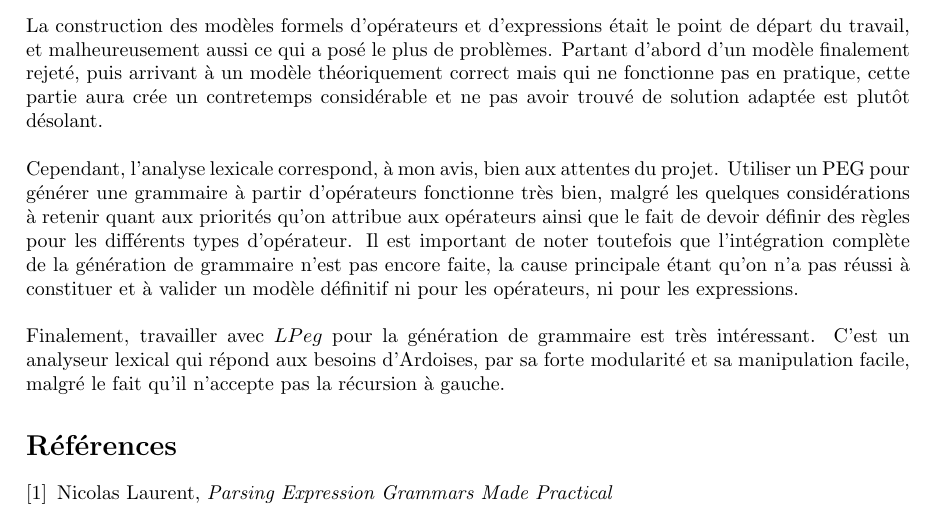
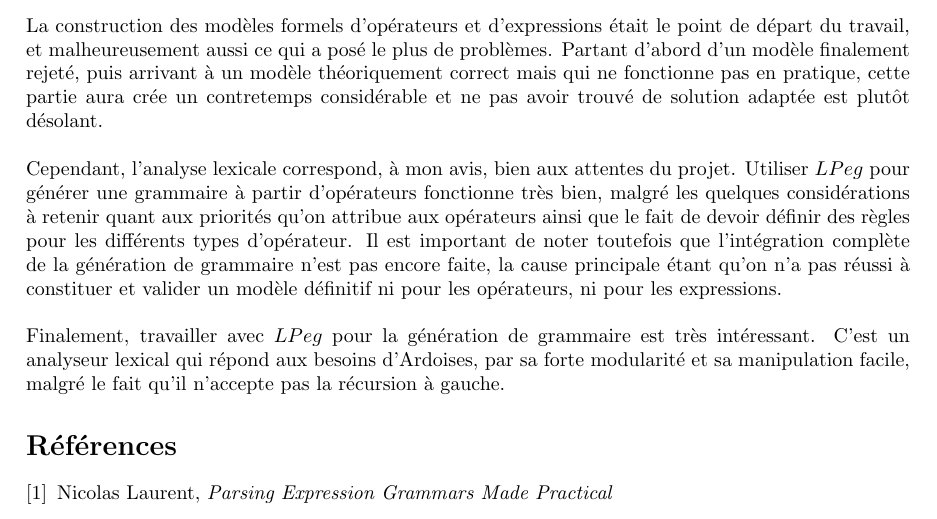
Before and after one commit to fbertran/formalisms, a LaTeX document (doc/Lars_gabriel_annell_rydenvald.tex): part of page 13 of 13, cut so that both start at the same text. Compiled offline with pdfLaTeX.

Commit message:
update article

```diff
--- a/doc/Lars_gabriel_annell_rydenvald.tex
+++ b/doc/Lars_gabriel_annell_rydenvald.tex
@@ -540,9 +540,11 @@ local quaternary = {
 \section{Conclusion}
 La construction des modèles formels d'opérateurs et d'expressions était le point de départ du travail, et malheureusement aussi ce qui a posé le plus de problèmes. Partant d'abord d'un modèle finalement rejeté, puis arrivant à un modèle théoriquement correct mais qui ne fonctionne pas en pratique, cette partie aura crée un contretemps considérable et ne pas avoir trouvé de solution adaptée est plutôt désolant.
 \ \\ \\
-Cependant, l'analyse lexicale correspond, à mon avis, bien aux attentes du projet. Utiliser un PEG pour générer une grammaire à partir d'opérateurs fonctionne très bien, malgré les quelques considérations à retenir quant aux priorités qu'on attribue aux opérateurs ainsi que le fait de devoir définir des règles pour les différents types d'opérateur. Il est important de noter toutefois que l'intégration complète de la génération de grammaire n'est pas encore faite, la cause principale étant qu'on n'a pas réussi à constituer et à valider un modèle définitif ni pour les opérateurs, ni pour les expressions.
+Cependant, l'analyse lexicale correspond, à mon avis, bien aux attentes du projet. Utiliser $LPeg$ pour générer une grammaire à partir d'opérateurs fonctionne très bien, malgré les quelques considérations à retenir quant aux priorités qu'on attribue aux opérateurs ainsi que le fait de devoir définir des règles pour les différents types d'opérateur. Il est important de noter toutefois que l'intégration complète de la génération de grammaire n'est pas encore faite, la cause principale étant qu'on n'a pas réussi à constituer et valider un modèle définitif ni pour les opérateurs, ni pour les expressions.
 \ \\ \\
 Finalement, travailler avec $LPeg$ pour la génération de grammaire est très intéressant. C'est un analyseur lexical qui répond aux besoins d'Ardoises, par sa forte modularité et sa manipulation facile, malgré le fait qu'il n'accepte pas la récursion à gauche.
+
+
 \renewcommand\refname{Références}
 \begin{thebibliography}{9}
 	\bibitem{autumn}
```
Also changed, not shown: doc/Lars_gabriel_annell_rydenvald.pdf.
